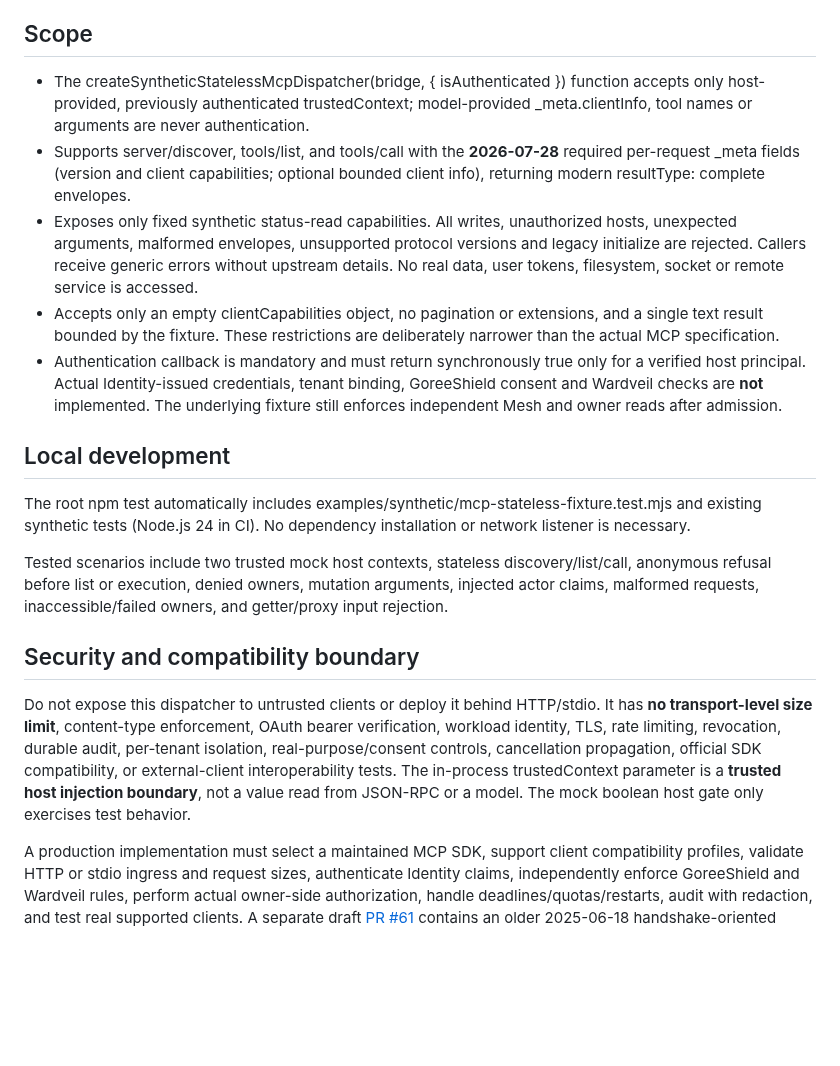
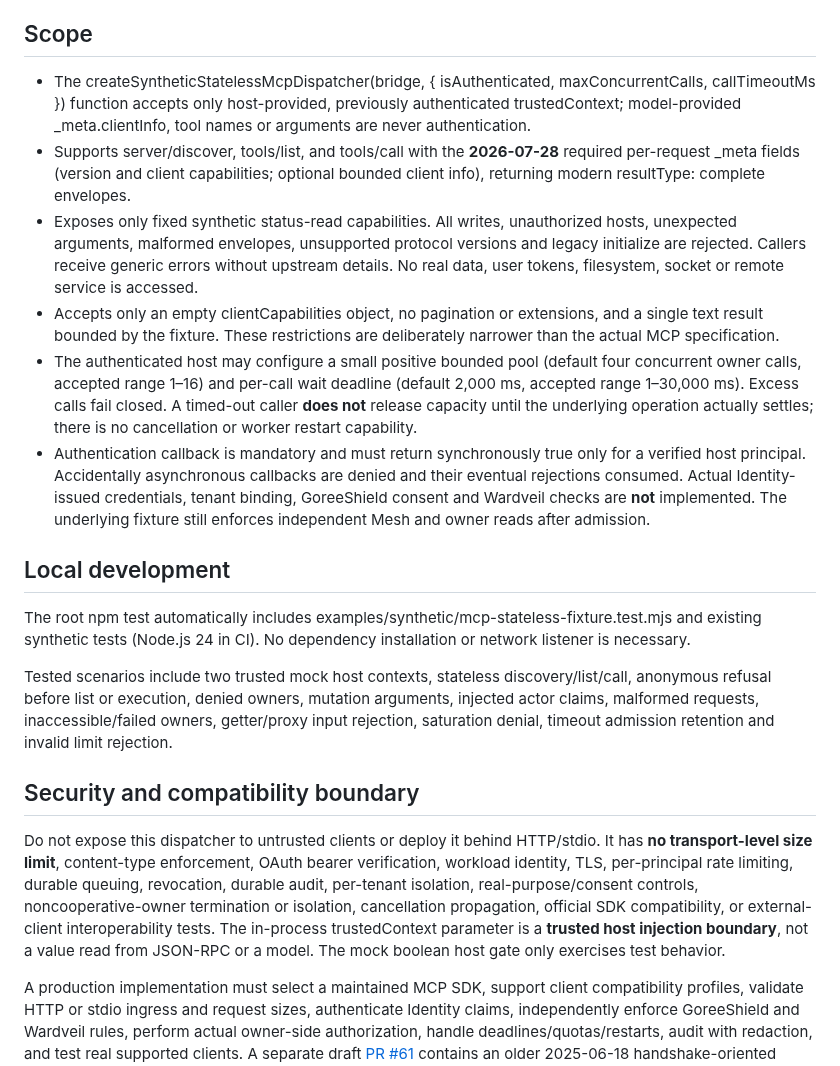
Before and after one commit to GoreeCloud/mesh, a Markdown page: docs/mcp-modern-stateless-fixture.md, the part around the change. Rendered like a GitHub page; blank space fills up the shorter version.

Commit message:
docs(mesh): describe bounded admissions and incomplete isolation

```diff
--- a/docs/mcp-modern-stateless-fixture.md
+++ b/docs/mcp-modern-stateless-fixture.md
@@ -4,21 +4,22 @@
 
 ## Scope
 
-- The createSyntheticStatelessMcpDispatcher(bridge, { isAuthenticated }) function accepts only host-provided, previously authenticated trustedContext; model-provided _meta.clientInfo, tool names or arguments are never authentication.
+- The createSyntheticStatelessMcpDispatcher(bridge, { isAuthenticated, maxConcurrentCalls, callTimeoutMs }) function accepts only host-provided, previously authenticated trustedContext; model-provided _meta.clientInfo, tool names or arguments are never authentication.
 - Supports server/discover, tools/list, and tools/call with the **2026-07-28** required per-request _meta fields (version and client capabilities; optional bounded client info), returning modern resultType: complete envelopes.
 - Exposes only fixed synthetic status-read capabilities. All writes, unauthorized hosts, unexpected arguments, malformed envelopes, unsupported protocol versions and legacy initialize are rejected. Callers receive generic errors without upstream details. No real data, user tokens, filesystem, socket or remote service is accessed.
 - Accepts only an empty clientCapabilities object, no pagination or extensions, and a single text result bounded by the fixture. These restrictions are deliberately narrower than the actual MCP specification.
-- Authentication callback is mandatory and must return synchronously true only for a verified host principal. Actual Identity-issued credentials, tenant binding, GoreeShield consent and Wardveil checks are **not** implemented. The underlying fixture still enforces independent Mesh and owner reads after admission.
+- The authenticated host may configure a small positive bounded pool (default four concurrent owner calls, accepted range 1–16) and per-call wait deadline (default 2,000 ms, accepted range 1–30,000 ms). Excess calls fail closed. A timed-out caller **does not** release capacity until the underlying operation actually settles; there is no cancellation or worker restart capability.
+- Authentication callback is mandatory and must return synchronously true only for a verified host principal. Accidentally asynchronous callbacks are denied and their eventual rejections consumed. Actual Identity-issued credentials, tenant binding, GoreeShield consent and Wardveil checks are **not** implemented. The underlying fixture still enforces independent Mesh and owner reads after admission.
 
 ## Local development
 
 The root npm test automatically includes examples/synthetic/mcp-stateless-fixture.test.mjs and existing synthetic tests (Node.js 24 in CI). No dependency installation or network listener is necessary.
 
-Tested scenarios include two trusted mock host contexts, stateless discovery/list/call, anonymous refusal before list or execution, denied owners, mutation arguments, injected actor claims, malformed requests, inaccessible/failed owners, and getter/proxy input rejection.
+Tested scenarios include two trusted mock host contexts, stateless discovery/list/call, anonymous refusal before list or execution, denied owners, mutation arguments, injected actor claims, malformed requests, inaccessible/failed owners, getter/proxy input rejection, saturation denial, timeout admission retention and invalid limit rejection.
 
 ## Security and compatibility boundary
 
-Do not expose this dispatcher to untrusted clients or deploy it behind HTTP/stdio. It has **no transport-level size limit**, content-type enforcement, OAuth bearer verification, workload identity, TLS, rate limiting, revocation, durable audit, per-tenant isolation, real-purpose/consent controls, cancellation propagation, official SDK compatibility, or external-client interoperability tests. The in-process trustedContext parameter is a **trusted host injection boundary**, not a value read from JSON-RPC or a model. The mock boolean host gate only exercises test behavior.
+Do not expose this dispatcher to untrusted clients or deploy it behind HTTP/stdio. It has **no transport-level size limit**, content-type enforcement, OAuth bearer verification, workload identity, TLS, per-principal rate limiting, durable queuing, revocation, durable audit, per-tenant isolation, real-purpose/consent controls, noncooperative-owner termination or isolation, cancellation propagation, official SDK compatibility, or external-client interoperability tests. The in-process trustedContext parameter is a **trusted host injection boundary**, not a value read from JSON-RPC or a model. The mock boolean host gate only exercises test behavior.
 
 A production implementation must select a maintained MCP SDK, support client compatibility profiles, validate HTTP or stdio ingress and request sizes, authenticate Identity claims, independently enforce GoreeShield and Wardveil rules, perform actual owner-side authorization, handle deadlines/quotas/restarts, audit with redaction, and test real supported clients. A separate draft [PR #61](https://github.com/GoreeCloud/mesh/pull/61) contains an older 2025-06-18 handshake-oriented fixture; it must be reconciled intentionally rather than merged as a competing default.
 
```
